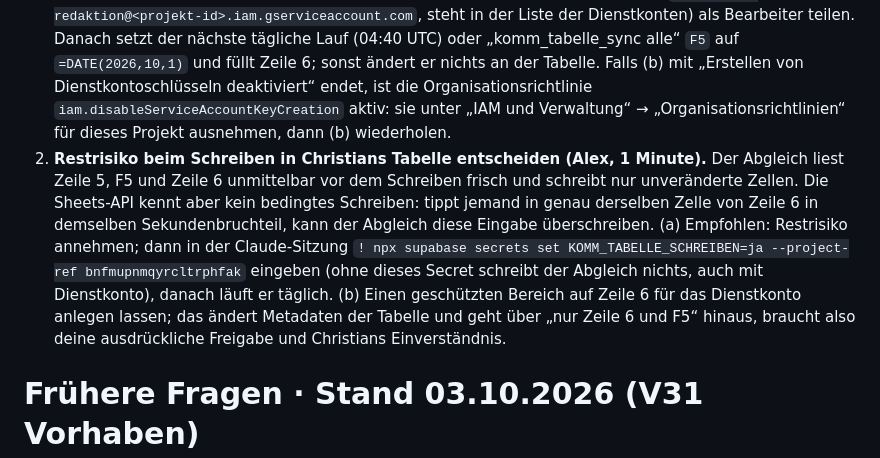
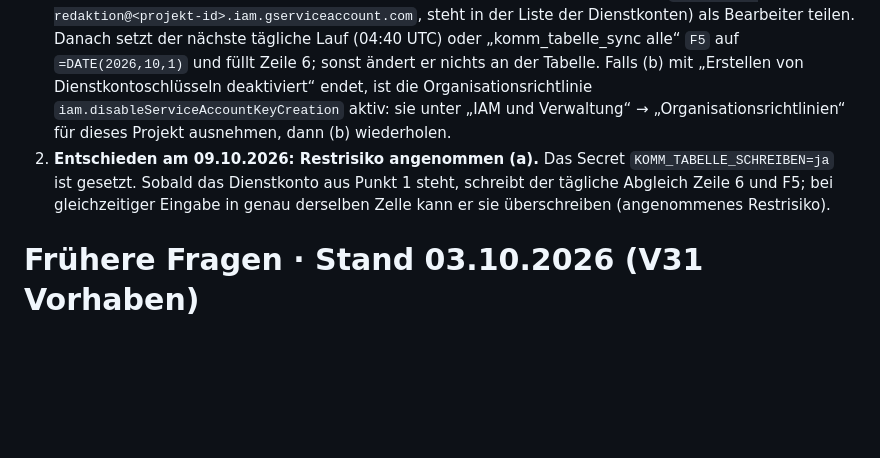
Before and after one commit to AlexanderDettke/gfweekly, a Markdown page: FRAGEN_FUER_MORGEN.md, the part around the change. GitHub-like rendering; blank space fills up the shorter version.

Commit message:
docs: Restrisiko Tabellenabgleich angenommen, Schreibfreigabe gesetzt
Co-Authored-By: Claude Opus 5.5 <noreply@anthropic.com>

```diff
--- a/FRAGEN_FUER_MORGEN.md
+++ b/FRAGEN_FUER_MORGEN.md
@@ -3,7 +3,7 @@
 ## V32 Kommunikation: was nur Alex tun kann
 
 1. **Dienstkonto für Christians Redaktionstabelle (Alex, etwa 10 Minuten).** In console.cloud.google.com im Projekt „Wilde Habitate Kalender“: (a) „APIs und Dienste“ → „Google Sheets API“ aktivieren; (b) „IAM und Verwaltung“ → „Dienstkonten“ → „Dienstkonto erstellen“, Name `hohes-haus-redaktion`, keine Rollen; beim Konto „Schlüssel“ → „Schlüssel hinzufügen“ → JSON, Datei lädt herunter; (c) in der Claude-Sitzung `! npx supabase secrets set GOOGLE_DIENSTKONTO_JSON="$(cat ~/Downloads/<datei>.json)" --project-ref bnfmupnmqyrcltrphfak` eingeben und die Datei danach löschen; (d) die Tabelle „Social Media - Wilde Habitate“ mit der Adresse des Dienstkontos (`hohes-haus-redaktion@<projekt-id>.iam.gserviceaccount.com`, steht in der Liste der Dienstkonten) als Bearbeiter teilen. Danach setzt der nächste tägliche Lauf (04:40 UTC) oder „komm_tabelle_sync alle“ `F5` auf `=DATE(2026,10,1)` und füllt Zeile 6; sonst ändert er nichts an der Tabelle. Falls (b) mit „Erstellen von Dienstkontoschlüsseln deaktiviert“ endet, ist die Organisationsrichtlinie `iam.disableServiceAccountKeyCreation` aktiv: sie unter „IAM und Verwaltung“ → „Organisationsrichtlinien“ für dieses Projekt ausnehmen, dann (b) wiederholen.
-2. **Restrisiko beim Schreiben in Christians Tabelle entscheiden (Alex, 1 Minute).** Der Abgleich liest Zeile 5, F5 und Zeile 6 unmittelbar vor dem Schreiben frisch und schreibt nur unveränderte Zellen. Die Sheets-API kennt aber kein bedingtes Schreiben: tippt jemand in genau derselben Zelle von Zeile 6 in demselben Sekundenbruchteil, kann der Abgleich diese Eingabe überschreiben. (a) Empfohlen: Restrisiko annehmen; dann in der Claude-Sitzung `! npx supabase secrets set KOMM_TABELLE_SCHREIBEN=ja --project-ref bnfmupnmqyrcltrphfak` eingeben (ohne dieses Secret schreibt der Abgleich nichts, auch mit Dienstkonto), danach läuft er täglich. (b) Einen geschützten Bereich auf Zeile 6 für das Dienstkonto anlegen lassen; das ändert Metadaten der Tabelle und geht über „nur Zeile 6 und F5“ hinaus, braucht also deine ausdrückliche Freigabe und Christians Einverständnis.
+2. **Entschieden am 09.10.2026: Restrisiko angenommen (a).** Das Secret `KOMM_TABELLE_SCHREIBEN=ja` ist gesetzt. Sobald das Dienstkonto aus Punkt 1 steht, schreibt der tägliche Abgleich Zeile 6 und F5; bei gleichzeitiger Eingabe in genau derselben Zelle kann er sie überschreiben (angenommenes Restrisiko).
 
 # Frühere Fragen · Stand 03.10.2026 (V31 Vorhaben)
 
```
